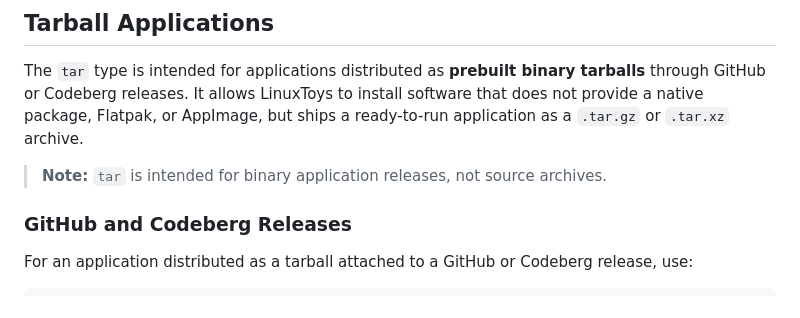
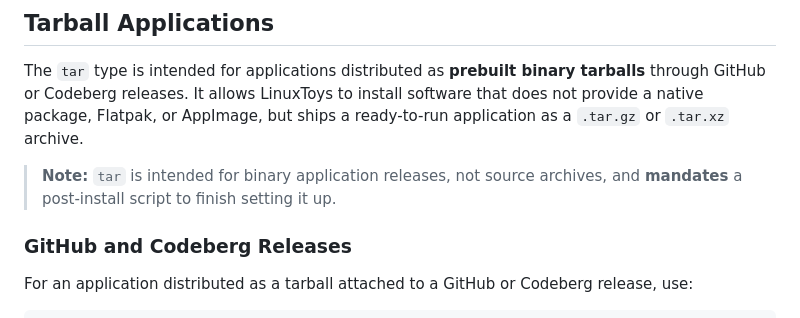
Before and after one commit to psygreg/linuxtoys-devportal, a Markdown page: docs/content/repolist.en.md, the part around the change. GitHub-like rendering.

Commit message:
add mention of mandatory post-install for tarballs

```diff
--- a/docs/content/repolist.en.md
+++ b/docs/content/repolist.en.md
@@ -498,7 +498,7 @@ A URL entry is only displayed when LinuxToys can resolve one of its provided pac
 
 The `tar` type is intended for applications distributed as **prebuilt binary tarballs** through GitHub or Codeberg releases. It allows LinuxToys to install software that does not provide a native package, Flatpak, or AppImage, but ships a ready-to-run application as a `.tar.gz` or `.tar.xz` archive.
 
-> **Note:** `tar` is intended for binary application releases, not source archives.
+> **Note:** `tar` is intended for binary application releases, not source archives, and **mandates** a post-install script to finish setting it up.
 
 ### GitHub and Codeberg Releases
 
```
Also changed, not shown: docs/content/repolist.br.md (+1 -1 lines).
